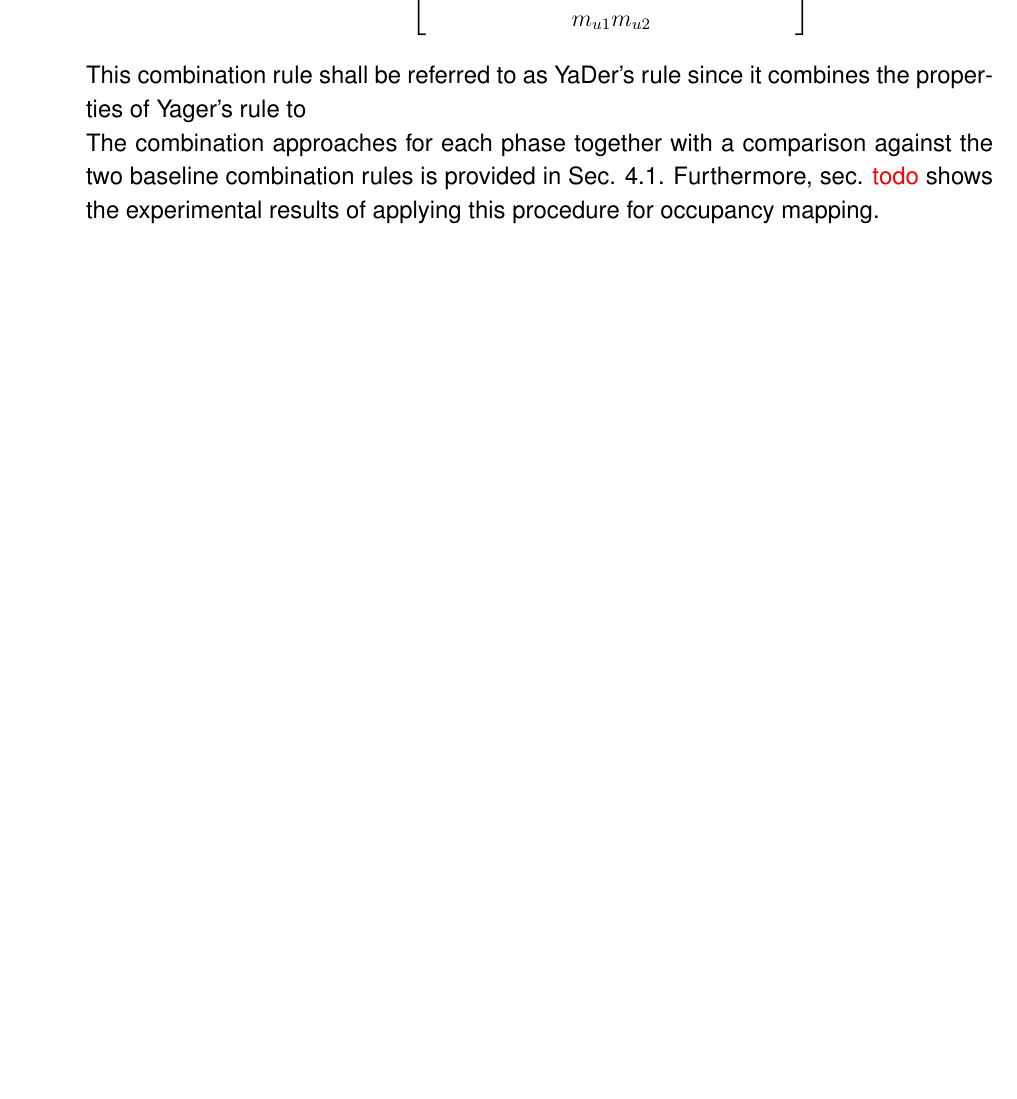
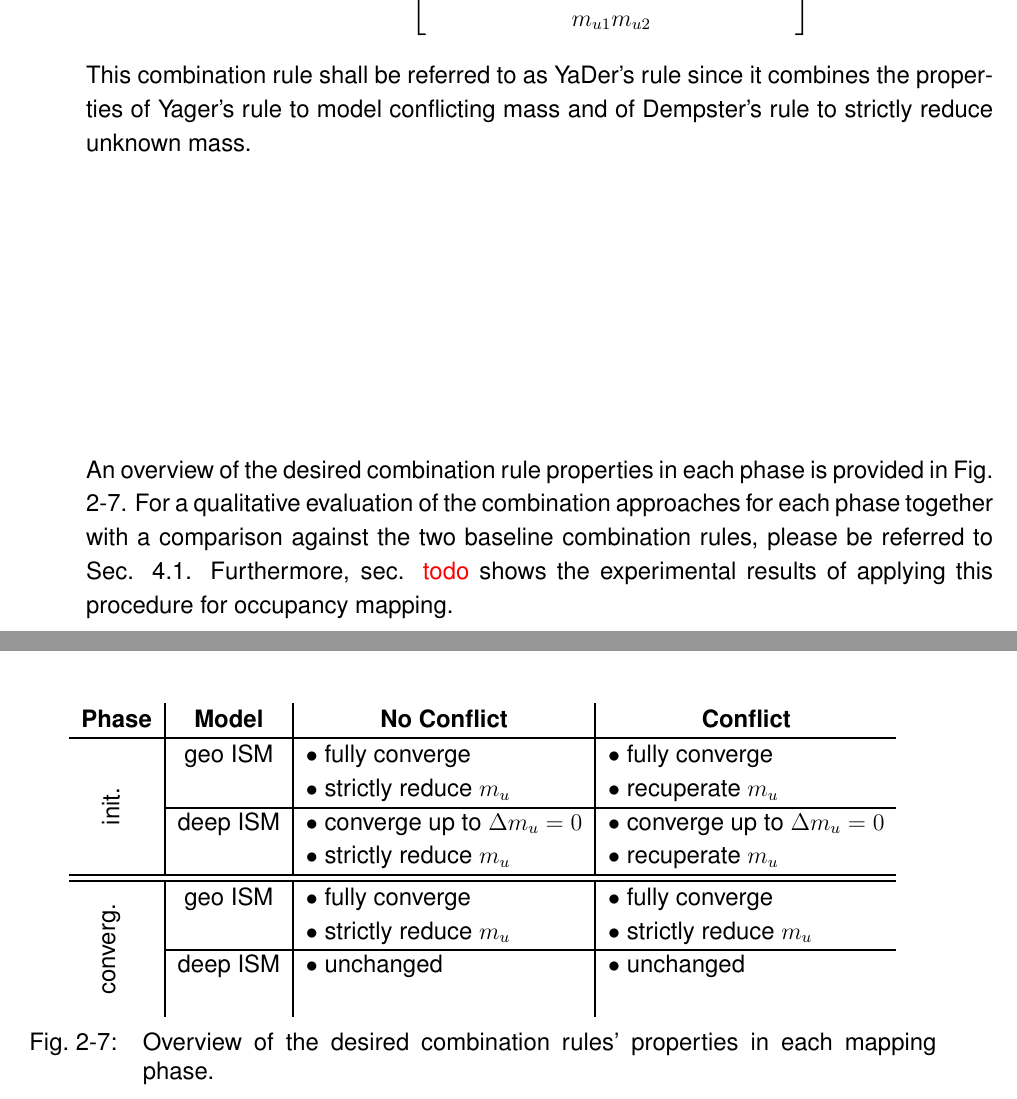
Before and after one commit to maskedmeerkat/diss, a LaTeX thesis (main.tex, which reads chapters/06_research_approach.tex): part of page 52 of 94 before the commit and two parts of pages 52 and 53 of 94 after it, the two joined at a grey line, cut so that both start at the same text, the shorter picture padded with empty space. Compiled offline with XeLaTeX; a LaTeX package or settings file that is missing is left out.

Commit message:
added desired combination rule properties

```diff
--- a/chapters/06_research_approach.tex
+++ b/chapters/06_research_approach.tex
@@ -601,12 +601,43 @@ For the geo \gls{ism}, a combination rule has to be chosen that integrates the e
 		m_{u1}m_{u2}\\
 	\end{bmatrix}
 \end{align}
-This combination rule shall be referred to as YaDer's rule since it combines the properties of Yager's rule to
-\\
-The combination approaches for each phase together with a comparison against the two baseline combination rules is provided in Sec. \ref{sec:exp_choice_comb_rule}. Furthermore, sec. \textcolor{red}{todo} shows the experimental results of applying this procedure for occupancy mapping.
+This combination rule shall be referred to as YaDer's rule since it combines the properties of Yager's rule to model conflicting mass and of Dempster's rule to strictly reduce unknown mass.
+
+An overview of the desired combination rule properties in each phase is provided in Fig. \ref{tab:desired_comb_rule_properties}. For a qualitative evaluation of the combination approaches for each phase together with a comparison against the two baseline combination rules, please be referred to Sec. \ref{sec:exp_choice_comb_rule}. Furthermore, sec. \textcolor{red}{todo} shows the experimental results of applying this procedure for occupancy mapping.
 \begin{figure}
 	\begin{center}
 		\import{imgs/06_research_approach/method/}{three_phased_approach.pdf_tex}
 		\caption{\label{fig:three_phased_approach}Illustration of the three phases of a grid cell's occupancy state. Beginning with the start phase where the evidential mass is set to be all unknown. Afterwards, in the initialization phase, the unknown mass can be shifted into the free and occupied class and be recuperated using the deep and geometric \gls{ism}'s predictions. Finally, in the convergence phase, the geometric \gls{ism}'s estimates are used to strictly reduce the unknown mass while the deep \gls{ism} is being disabled.}
 	\end{center}
 \end{figure}
+\begin{center}
+	\begin{tabular}{c|c|l|l}
+		\multicolumn{1}{c|}{\bfseries Phase} &
+		\multicolumn{1}{c|}{\bfseries Model} &
+		\multicolumn{1}{c|}{\bfseries No Conflict} &
+		\multicolumn{1}{c}{\bfseries Conflict}\\
+\hline
+		\parbox[t]{5mm}{\multirow{4}{*}{\rotatebox[origin=c]{90}{init.}}}
+		& geo \gls{ism}
+		& $\bullet$ fully converge & $\bullet$ fully converge \\
+		&
+		& $\bullet$ strictly reduce $m_u$& $\bullet$ recuperate $m_u$ \\
+\cline{2-4}
+		& deep \gls{ism}
+		& $\bullet$ converge up to $\Delta m_u = 0$ & $\bullet$ converge up to $\Delta m_u = 0$ \\
+		&
+		& $\bullet$ strictly reduce $m_u$ & $\bullet$ recuperate $m_u$ \\
+\hline
+\hline
+	\parbox[t]{5mm}{\multirow{4}{*}{\rotatebox[origin=c]{90}{converg.}}}
+	& geo \gls{ism}
+	& $\bullet$ fully converge & $\bullet$ fully converge \\
+	&
+	& $\bullet$ strictly reduce $m_u$ & $\bullet$ strictly reduce $m_u$ \\
+\cline{2-4}
+	&deep \gls{ism}
+	& $\bullet$ unchanged & $\bullet$ unchanged \\
+	&&&
+	\end{tabular}
+	\captionof{table}{\label{tab:desired_comb_rule_properties}Overview of the desired combination rules' properties in each mapping phase.}
+\end{center}
```
